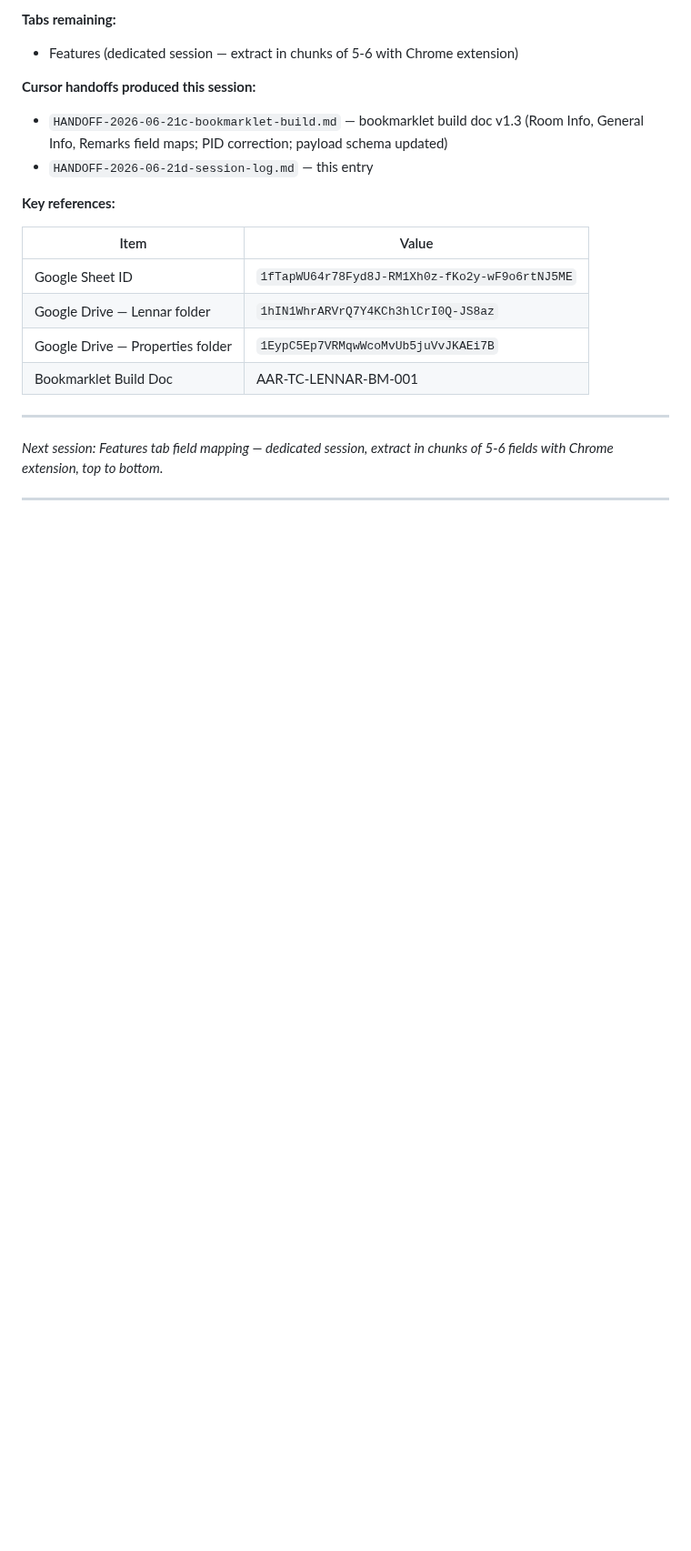
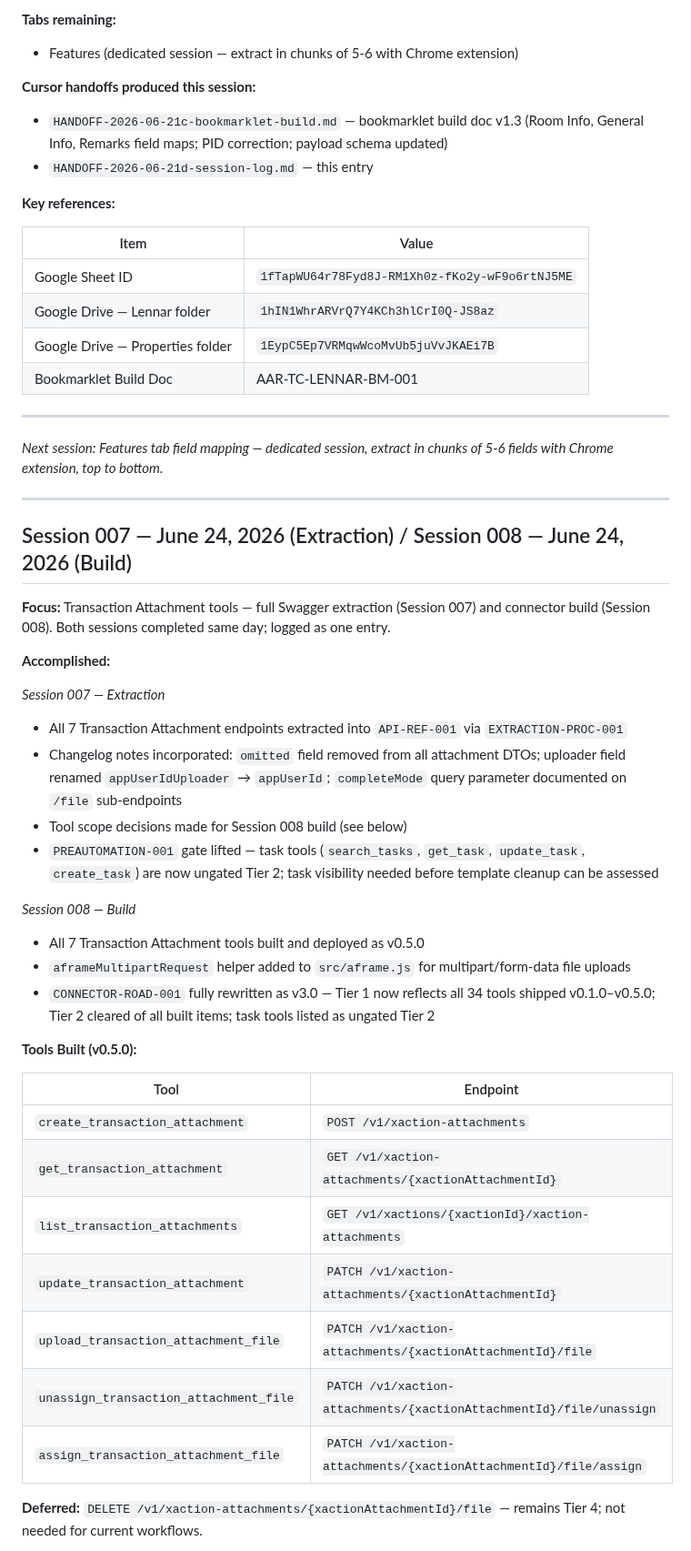
Before and after one commit to ChalkWorld/aframe-mcp-connector, a Markdown page: docs/Project_Session_Log.md, the part around one of its changes. Shown at 91% size. GitHub-like rendering; blank space fills up the shorter version.

```diff
--- a/docs/Project_Session_Log.md
+++ b/docs/Project_Session_Log.md
@@ -324,3 +324,34 @@ Lennar listing protocol continuation — completing the two live listings from S
 
 ---
 
+## Session 007 — June 24, 2026 (Extraction) / Session 008 — June 24, 2026 (Build)
+
+**Focus:** Transaction Attachment tools — full Swagger extraction (Session 007) and connector build (Session 008). Both sessions completed same day; logged as one entry.
+
+**Accomplished:**
+
+*Session 007 — Extraction*
+- All 7 Transaction Attachment endpoints extracted into `API-REF-001` via `EXTRACTION-PROC-001`
+- Changelog notes incorporated: `omitted` field removed from all attachment DTOs; uploader field renamed `appUserIdUploader` → `appUserId`; `completeMode` query parameter documented on `/file` sub-endpoints
+- Tool scope decisions made for Session 008 build (see below)
+- `PREAUTOMATION-001` gate lifted — task tools (`search_tasks`, `get_task`, `update_task`, `create_task`) are now ungated Tier 2; task visibility needed before template cleanup can be assessed
+
+*Session 008 — Build*
+- All 7 Transaction Attachment tools built and deployed as v0.5.0
+- `aframeMultipartRequest` helper added to `src/aframe.js` for multipart/form-data file uploads
+- `CONNECTOR-ROAD-001` fully rewritten as v3.0 — Tier 1 now reflects all 34 tools shipped v0.1.0–v0.5.0; Tier 2 cleared of all built items; task tools listed as ungated Tier 2
+
+**Tools Built (v0.5.0):**
+
+| Tool | Endpoint |
+|---|---|
+| `create_transaction_attachment` | `POST /v1/xaction-attachments` |
+| `get_transaction_attachment` | `GET /v1/xaction-attachments/{xactionAttachmentId}` |
+| `list_transaction_attachments` | `GET /v1/xactions/{xactionId}/xaction-attachments` |
+| `update_transaction_attachment` | `PATCH /v1/xaction-attachments/{xactionAttachmentId}` |
+| `upload_transaction_attachment_file` | `PATCH /v1/xaction-attachments/{xactionAttachmentId}/file` |
+| `unassign_transaction_attachment_file` | `PATCH /v1/xaction-attachments/{xactionAttachmentId}/file/unassign` |
+| `assign_transaction_attachment_file` | `PATCH /v1/xaction-attachments/{xactionAttachmentId}/file/assign` |
+
+**Deferred:** `DELETE /v1/xaction-attachments/{xactionAttachmentId}/file` — remains Tier 4; not needed for current workflows.
+
```
Also changed, not shown: other parts of docs/Project_Session_Log.md (+39 -0 lines).
